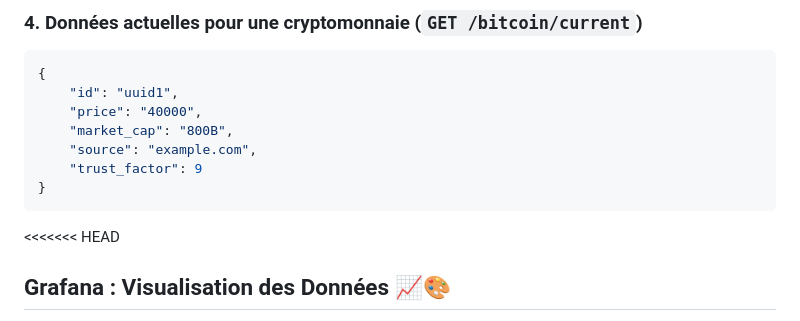
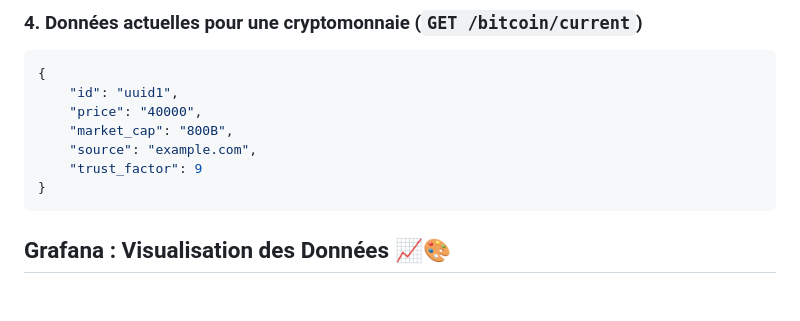
Before and after one commit to sanlamamba/crypto_viz, a Markdown page: README.md, the part around the change. Drawn GitHub-style; blank space fills up the shorter version.

Commit message:
docs: remove merge conflict markers from README.md

````diff
--- a/README.md
+++ b/README.md
@@ -138,7 +138,6 @@ Chaque scraper a son propre fichier pour une meilleure organisation.
 }
 ```
 
-<<<<<<< HEAD
 ## Grafana : Visualisation des Données 📈🎨
 - **Liste des Cryptomonnaies 🏛**
 - **Séries temporelles ⌛** : Évolution du prix des cryptos
````
